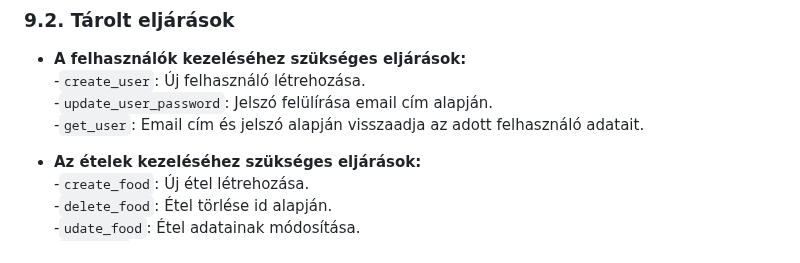
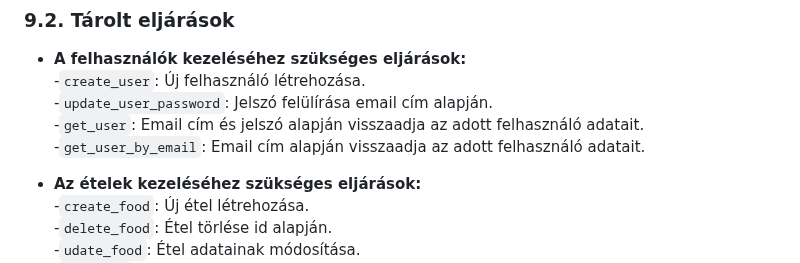
Before and after one commit to KKondor/2025-szfm-big-project, a Markdown page: docs/rendszerterv.md, the part around the change. GitHub-like rendering.

Commit message:
rendszerterv, Tárolt eljárások, get_user_by_email

```diff
--- a/docs/rendszerterv.md
+++ b/docs/rendszerterv.md
@@ -386,6 +386,7 @@ Ezek a megoldások kielégítik az N2 (**Megbízhatóság**) és N4 (**Biztonsá
   -`create_user`: Új felhasználó létrehozása.<br>
   -`update_user_password`: Jelszó felülírása email cím alapján.<br>
   -`get_user`: Email cím és jelszó alapján visszaadja az adott felhasználó adatait.<br>
+  -`get_user_by_email`: Email cím alapján visszaadja az adott felhasználó adatait.<br>
 
 - **Az ételek kezeléséhez szükséges eljárások:**<br>
   -`create_food`: Új étel létrehozása.<br>
```
